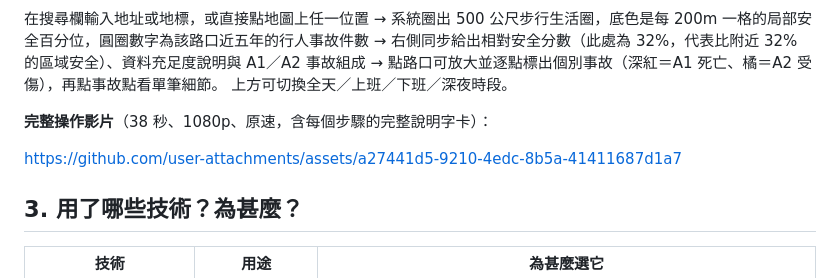
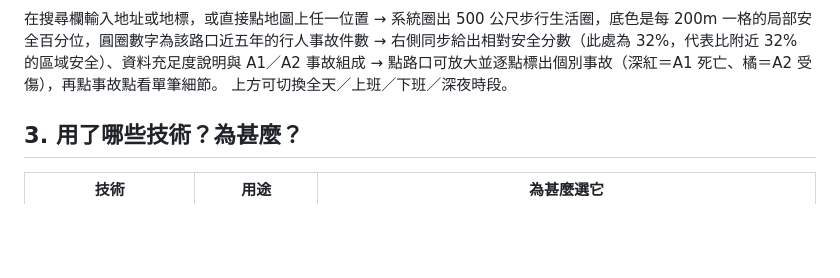
Before and after one commit to lee851104/life_house, a Markdown page: README.md, the part around one of its changes. GitHub-like rendering; blank space fills up the shorter version.

```diff
--- a/README.md
+++ b/README.md
@@ -43,10 +43,6 @@ Life House 把這些資料轉成走路生活圈分析：在選定位置的 500
 右側同步給出相對安全分數（此處為 32%，代表比附近 32% 的區域安全）、資料充足度說明與 A1／A2 事故組成 →
 點路口可放大並逐點標出個別事故（深紅＝A1 死亡、橘＝A2 受傷），再點事故點看單筆細節。
 上方可切換全天／上班／下班／深夜時段。
-
-**完整操作影片**（38 秒、1080p、原速，含每個步驟的完整說明字卡）：
-
-https://github.com/user-attachments/assets/a27441d5-9210-4edc-8b5a-41411687d1a7
 
 ## 3. 用了哪些技術？為甚麼？
 
```
Also changed, not shown: other parts of README.md (+1 -1 lines).
